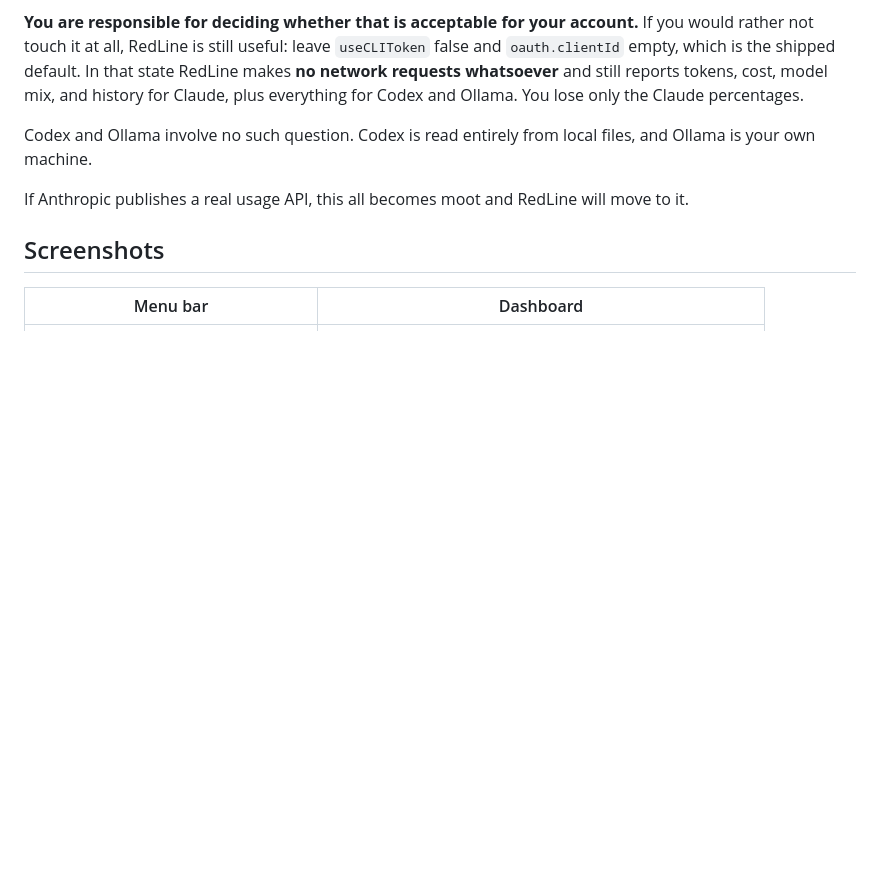
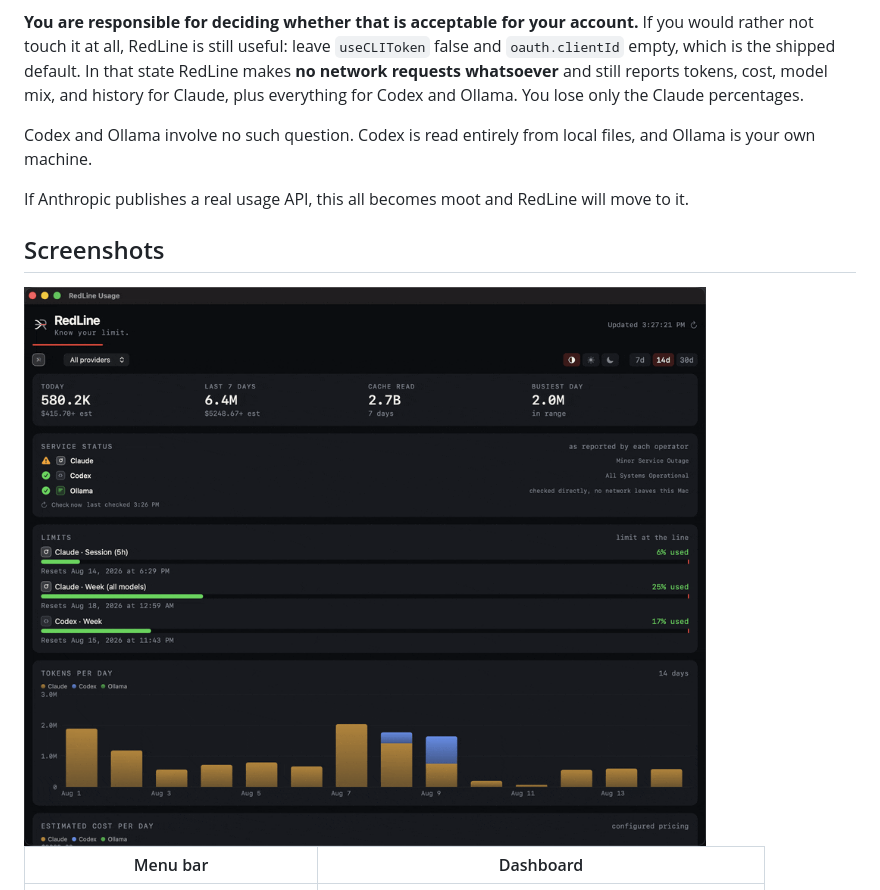
Before and after one commit to goriparthi/redline, a Markdown page: README.md, the part around the change. Rendered like a GitHub page; pictures changed too: site/img/dashboard.gif (added); blank space fills up the shorter version.

Commit message:
Dashboard GIF for the README and the site hero

```diff
--- a/README.md
+++ b/README.md
@@ -43,6 +43,8 @@ is your own machine.
 If Anthropic publishes a real usage API, this all becomes moot and RedLine will move to it.
 
 ## Screenshots
+
+<img src="site/img/dashboard.gif" alt="The dashboard switching between light, dark and the OS theme, then between 7, 14 and 30 day ranges" width="720">
 
 | Menu bar | Dashboard |
 | --- | --- |
```
Also changed, not shown: 1 other file.
